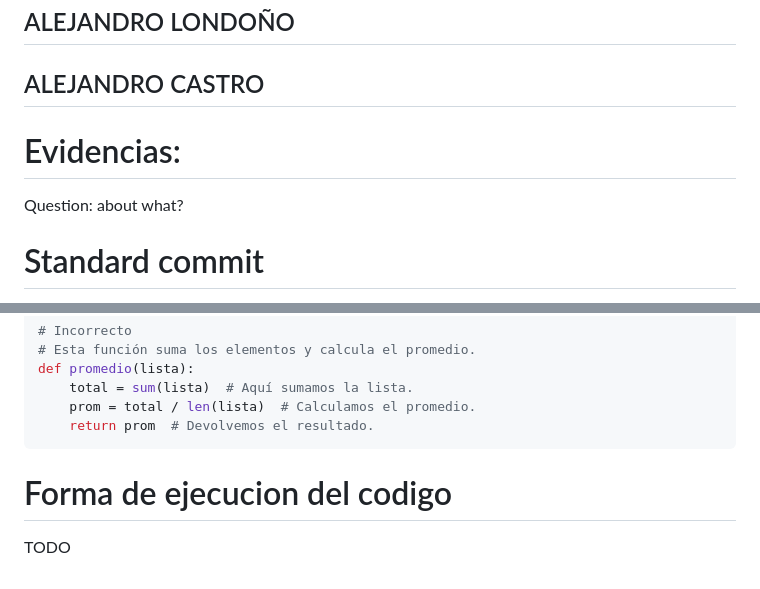
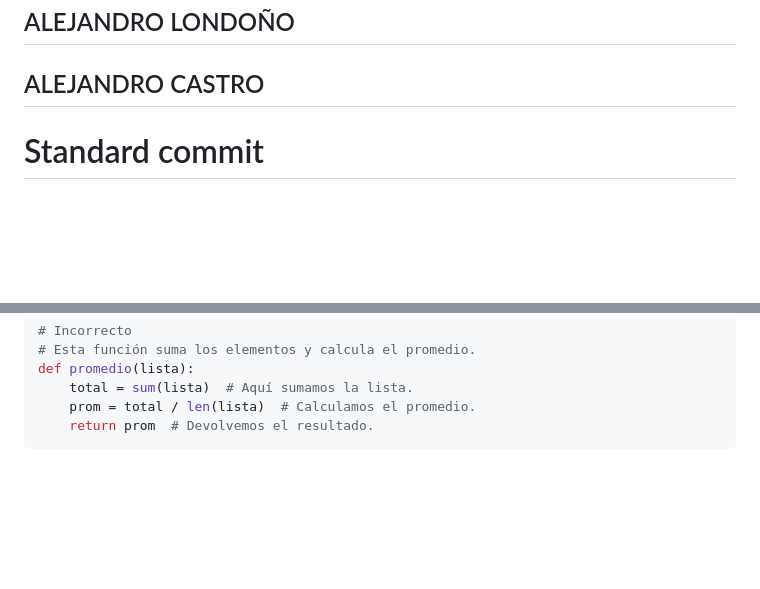
Before and after one commit to ICESI-PI1-2024A-G1/proyecto-t5, a Markdown page: docs/style_inform.md, 2 parts joined by grey strips. Drawn GitHub-style; blank space fills up the shorter version.

````diff
--- a/docs/style_inform.md
+++ b/docs/style_inform.md
@@ -4,12 +4,6 @@
 ## SANTIAGO VALENCIA
 ## ALEJANDRO LONDOÑO
 ## ALEJANDRO CASTRO
-
-
-# Evidencias:
-
-Question: about what?
-
 
 
 # Standard commit
@@ -129,8 +123,3 @@ def promedio(lista):
     prom = total / len(lista)  # Calculamos el promedio.
     return prom  # Devolvemos el resultado.
 ```
-
-
-# Forma de ejecucion del codigo
-
- TODO
````
